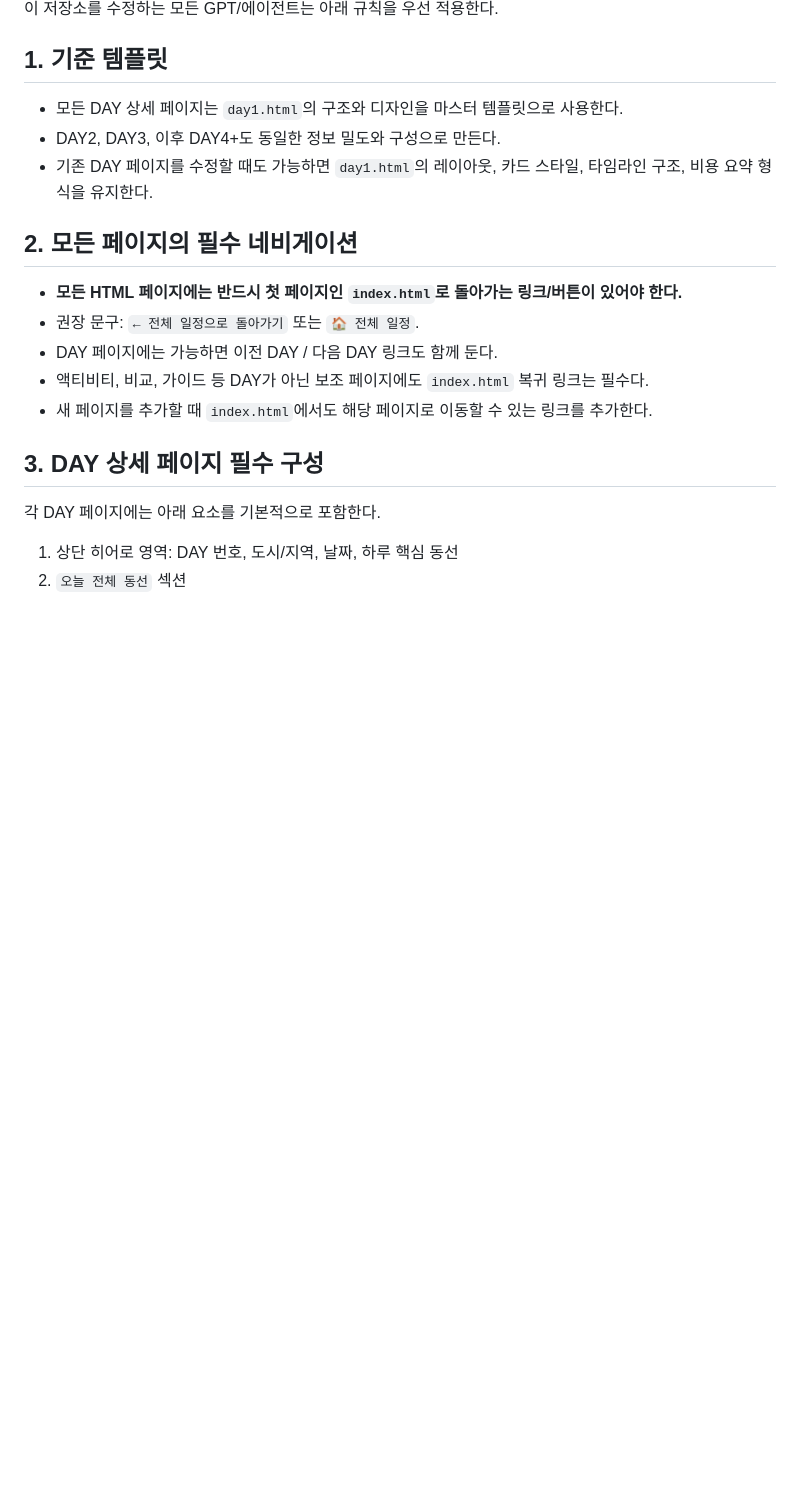
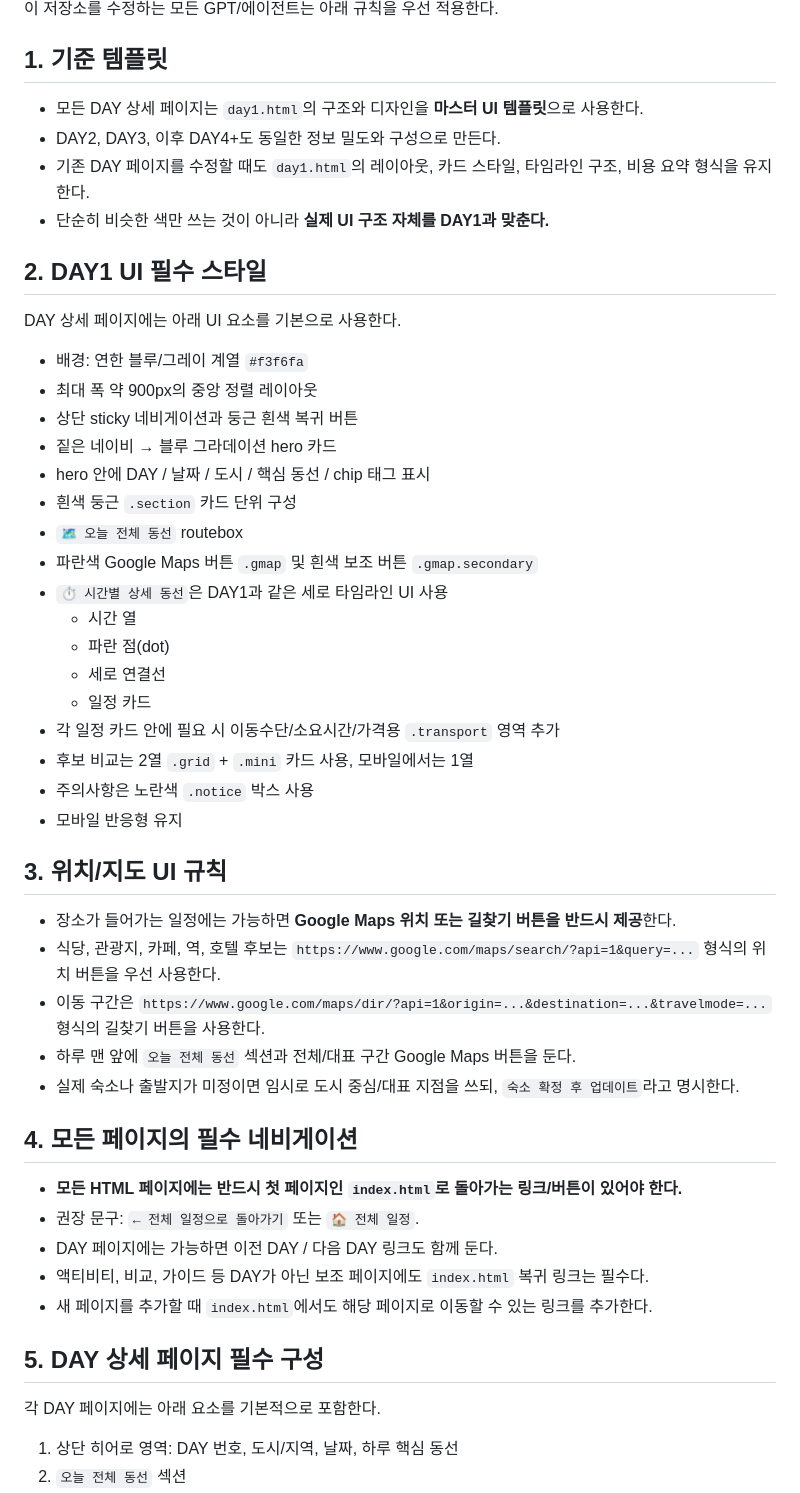
Before and after one commit to vb0103-art/Finlandtrip, a Markdown page: AGENTS.md, the part around one of its changes. Drawn GitHub-style; blank space fills up the shorter version.

Commit message:
Document Day 1 UI as required template

```diff
--- a/AGENTS.md
+++ b/AGENTS.md
@@ -3,18 +3,46 @@
 이 저장소를 수정하는 모든 GPT/에이전트는 아래 규칙을 우선 적용한다.
 
 ## 1. 기준 템플릿
-- 모든 DAY 상세 페이지는 `day1.html`의 구조와 디자인을 마스터 템플릿으로 사용한다.
+- 모든 DAY 상세 페이지는 `day1.html`의 구조와 디자인을 **마스터 UI 템플릿**으로 사용한다.
 - DAY2, DAY3, 이후 DAY4+도 동일한 정보 밀도와 구성으로 만든다.
-- 기존 DAY 페이지를 수정할 때도 가능하면 `day1.html`의 레이아웃, 카드 스타일, 타임라인 구조, 비용 요약 형식을 유지한다.
+- 기존 DAY 페이지를 수정할 때도 `day1.html`의 레이아웃, 카드 스타일, 타임라인 구조, 비용 요약 형식을 유지한다.
+- 단순히 비슷한 색만 쓰는 것이 아니라 **실제 UI 구조 자체를 DAY1과 맞춘다.**
 
-## 2. 모든 페이지의 필수 네비게이션
+## 2. DAY1 UI 필수 스타일
+DAY 상세 페이지에는 아래 UI 요소를 기본으로 사용한다.
+- 배경: 연한 블루/그레이 계열 `#f3f6fa`
+- 최대 폭 약 900px의 중앙 정렬 레이아웃
+- 상단 sticky 네비게이션과 둥근 흰색 복귀 버튼
+- 짙은 네이비 → 블루 그라데이션 hero 카드
+- hero 안에 DAY / 날짜 / 도시 / 핵심 동선 / chip 태그 표시
+- 흰색 둥근 `.section` 카드 단위 구성
+- `🗺️ 오늘 전체 동선` routebox
+- 파란색 Google Maps 버튼 `.gmap` 및 흰색 보조 버튼 `.gmap.secondary`
+- `⏱️ 시간별 상세 동선`은 DAY1과 같은 세로 타임라인 UI 사용
+  - 시간 열
+  - 파란 점(dot)
+  - 세로 연결선
+  - 일정 카드
+- 각 일정 카드 안에 필요 시 이동수단/소요시간/가격용 `.transport` 영역 추가
+- 후보 비교는 2열 `.grid` + `.mini` 카드 사용, 모바일에서는 1열
+- 주의사항은 노란색 `.notice` 박스 사용
+- 모바일 반응형 유지
+
+## 3. 위치/지도 UI 규칙
+- 장소가 들어가는 일정에는 가능하면 **Google Maps 위치 또는 길찾기 버튼을 반드시 제공**한다.
+- 식당, 관광지, 카페, 역, 호텔 후보는 `https://www.google.com/maps/search/?api=1&query=...` 형식의 위치 버튼을 우선 사용한다.
+- 이동 구간은 `https://www.google.com/maps/dir/?api=1&origin=...&destination=...&travelmode=...` 형식의 길찾기 버튼을 사용한다.
+- 하루 맨 앞에 `오늘 전체 동선` 섹션과 전체/대표 구간 Google Maps 버튼을 둔다.
+- 실제 숙소나 출발지가 미정이면 임시로 도시 중심/대표 지점을 쓰되, `숙소 확정 후 업데이트`라고 명시한다.
+
+## 4. 모든 페이지의 필수 네비게이션
 - **모든 HTML 페이지에는 반드시 첫 페이지인 `index.html`로 돌아가는 링크/버튼이 있어야 한다.**
 - 권장 문구: `← 전체 일정으로 돌아가기` 또는 `🏠 전체 일정`.
 - DAY 페이지에는 가능하면 이전 DAY / 다음 DAY 링크도 함께 둔다.
 - 액티비티, 비교, 가이드 등 DAY가 아닌 보조 페이지에도 `index.html` 복귀 링크는 필수다.
 - 새 페이지를 추가할 때 `index.html`에서도 해당 페이지로 이동할 수 있는 링크를 추가한다.
 
-## 3. DAY 상세 페이지 필수 구성
+## 5. DAY 상세 페이지 필수 구성
 각 DAY 페이지에는 아래 요소를 기본적으로 포함한다.
 1. 상단 히어로 영역: DAY 번호, 도시/지역, 날짜, 하루 핵심 동선
 2. `오늘 전체 동선` 섹션
```
Also changed, not shown: other parts of AGENTS.md (+10 -7 lines).
